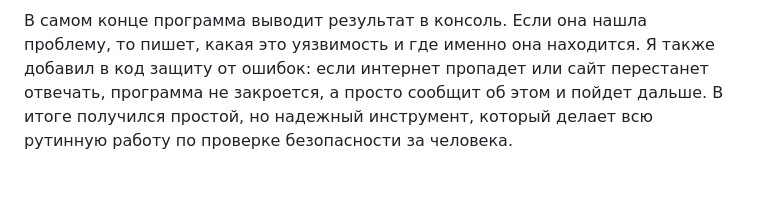
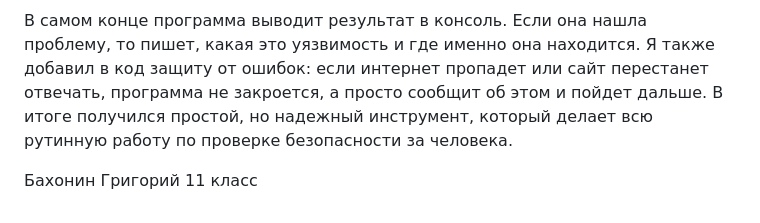
Before and after one commit to Britnispirs/project_region, a Markdown page: README.md, the part around the change. Rendered like a GitHub page; blank space fills up the shorter version.

```diff
--- a/README.md
+++ b/README.md
@@ -9,3 +9,5 @@
 Когда список полей готов, начинается проверка. Программа по очереди берет разные вредоносные символы и впечатывает их в найденные формы. После каждой попытки сканер внимательно смотрит на то, что сайт прислал в ответ. Если в ответе от сервера появляются сообщения о сбоях в базе данных или если сайт возвращает обратно тот код, который я в него отправил, программа понимает: защита не сработала.
 
 В самом конце программа выводит результат в консоль. Если она нашла проблему, то пишет, какая это уязвимость и где именно она находится. Я также добавил в код защиту от ошибок: если интернет пропадет или сайт перестанет отвечать, программа не закроется, а просто сообщит об этом и пойдет дальше. В итоге получился простой, но надежный инструмент, который делает всю рутинную работу по проверке безопасности за человека.
+
+Бахонин Григорий 11 класс
```
